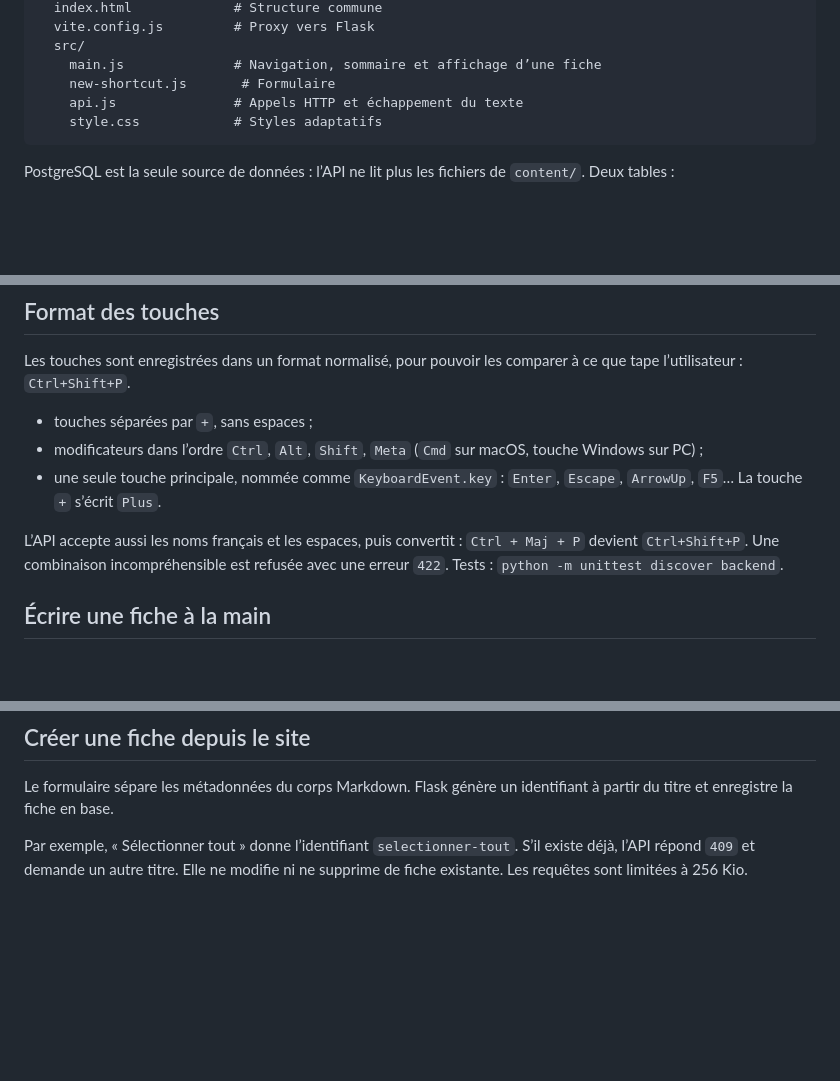
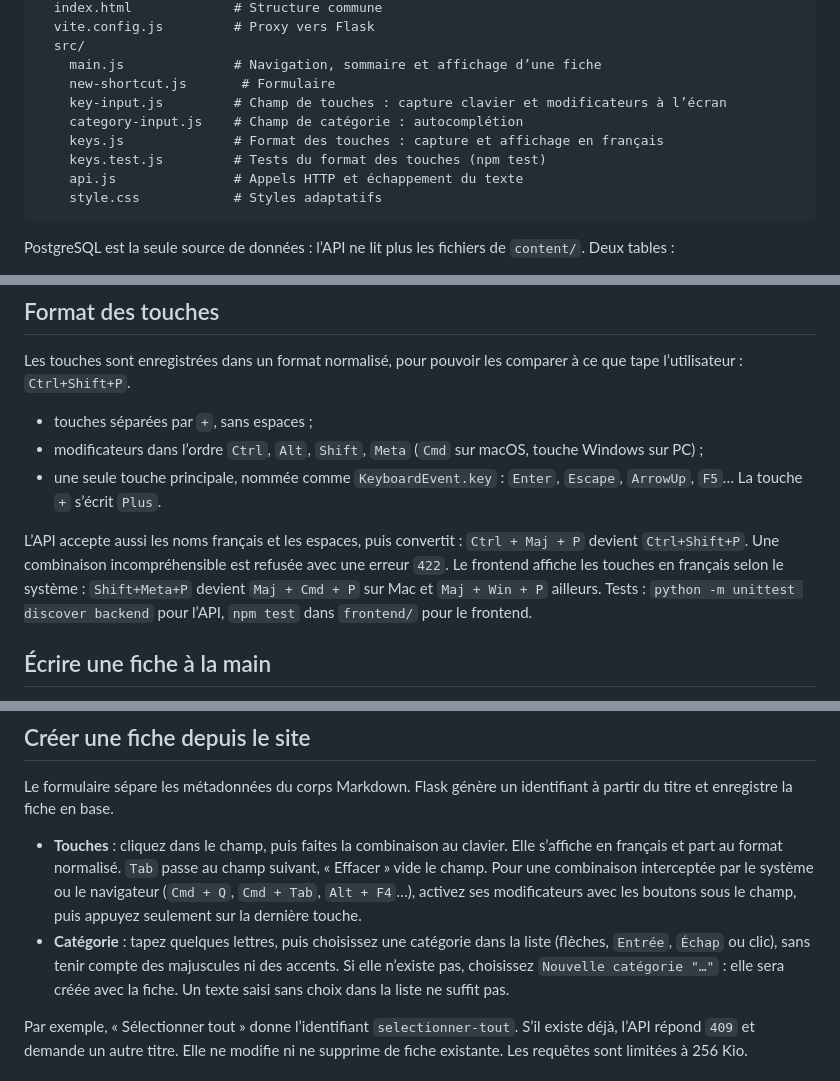
Before and after one commit to Alexandre74739/TD-raccourci, a Markdown page: README.md, 3 parts joined by grey strips. Drawn GitHub-style; blank space fills up the shorter version.

Commit message:
Document the keyboard capture form

````diff
--- a/README.md
+++ b/README.md
@@ -65,6 +65,10 @@ frontend/
   src/
     main.js              # Navigation, sommaire et affichage d’une fiche
     new-shortcut.js       # Formulaire
+    key-input.js         # Champ de touches : capture clavier et modificateurs à l’écran
+    category-input.js    # Champ de catégorie : autocomplétion
+    keys.js              # Format des touches : capture et affichage en français
+    keys.test.js         # Tests du format des touches (npm test)
     api.js               # Appels HTTP et échappement du texte
     style.css            # Styles adaptatifs
 ```
@@ -102,7 +106,7 @@ Les touches sont enregistrées dans un format normalisé, pour pouvoir les compa
 - modificateurs dans l’ordre `Ctrl`, `Alt`, `Shift`, `Meta` (`Cmd` sur macOS, touche Windows sur PC) ;
 - une seule touche principale, nommée comme `KeyboardEvent.key` : `Enter`, `Escape`, `ArrowUp`, `F5`… La touche `+` s’écrit `Plus`.
 
-L’API accepte aussi les noms français et les espaces, puis convertit : `Ctrl + Maj + P` devient `Ctrl+Shift+P`. Une combinaison incompréhensible est refusée avec une erreur `422`. Tests : `python -m unittest discover backend`.
+L’API accepte aussi les noms français et les espaces, puis convertit : `Ctrl + Maj + P` devient `Ctrl+Shift+P`. Une combinaison incompréhensible est refusée avec une erreur `422`. Le frontend affiche les touches en français selon le système : `Shift+Meta+P` devient `Maj + Cmd + P` sur Mac et `Maj + Win + P` ailleurs. Tests : `python -m unittest discover backend` pour l’API, `npm test` dans `frontend/` pour le frontend.
 
 ## Écrire une fiche à la main
 
@@ -135,6 +139,9 @@ Le script affiche une ligne par fichier : `✓` importé, `=` déjà présent (m
 ## Créer une fiche depuis le site
 
 Le formulaire sépare les métadonnées du corps Markdown. Flask génère un identifiant à partir du titre et enregistre la fiche en base.
+
+- **Touches** : cliquez dans le champ, puis faites la combinaison au clavier. Elle s’affiche en français et part au format normalisé. `Tab` passe au champ suivant, « Effacer » vide le champ. Pour une combinaison interceptée par le système ou le navigateur (`Cmd + Q`, `Cmd + Tab`, `Alt + F4`…), activez ses modificateurs avec les boutons sous le champ, puis appuyez seulement sur la dernière touche.
+- **Catégorie** : tapez quelques lettres, puis choisissez une catégorie dans la liste (flèches, `Entrée`, `Échap` ou clic), sans tenir compte des majuscules ni des accents. Si elle n’existe pas, choisissez `Nouvelle catégorie "…"` : elle sera créée avec la fiche. Un texte saisi sans choix dans la liste ne suffit pas.
 
 Par exemple, « Sélectionner tout » donne l’identifiant `selectionner-tout`. S’il existe déjà, l’API répond `409` et demande un autre titre. Elle ne modifie ni ne supprime de fiche existante. Les requêtes sont limitées à 256 Kio.
 
````
